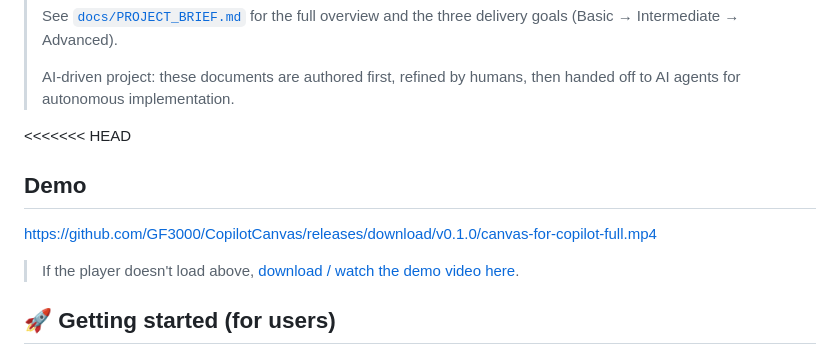
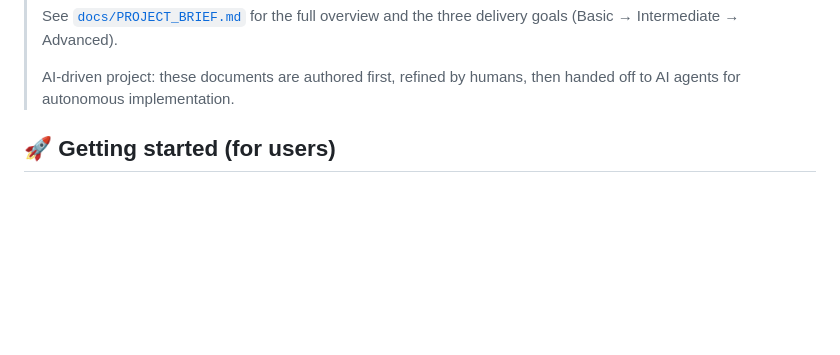
Before and after one commit to GF3000/CopilotCanvas, a Markdown page: README.md, the part around the change. Rendered like a GitHub page; blank space fills up the shorter version.

```diff
--- a/README.md
+++ b/README.md
@@ -12,14 +12,6 @@
 >
 > AI-driven project: these documents are authored first, refined by humans, then
 > handed off to AI agents for autonomous implementation.
-
-<<<<<<< HEAD
-## Demo
-
-https://github.com/GF3000/CopilotCanvas/releases/download/v0.1.0/canvas-for-copilot-full.mp4
-
-> If the player doesn't load above,
-> [download / watch the demo video here](https://github.com/GF3000/CopilotCanvas/releases/download/v0.1.0/canvas-for-copilot-full.mp4).
 
 ## 🚀 Getting started (for users)
 
```
